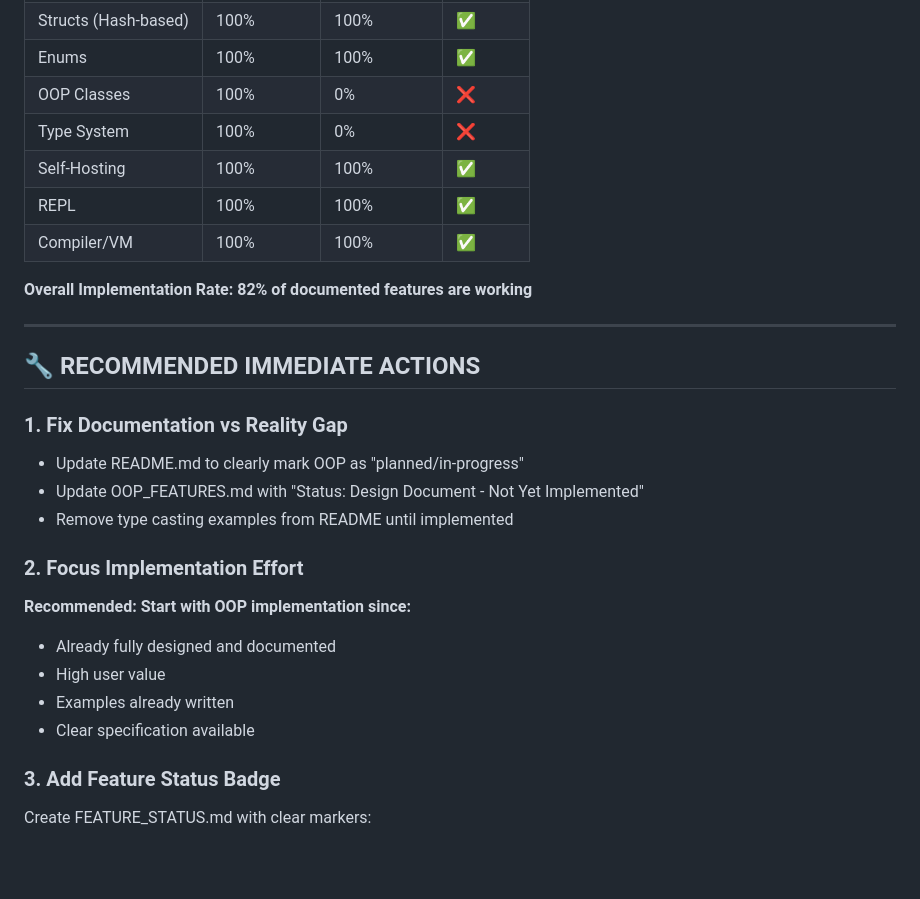
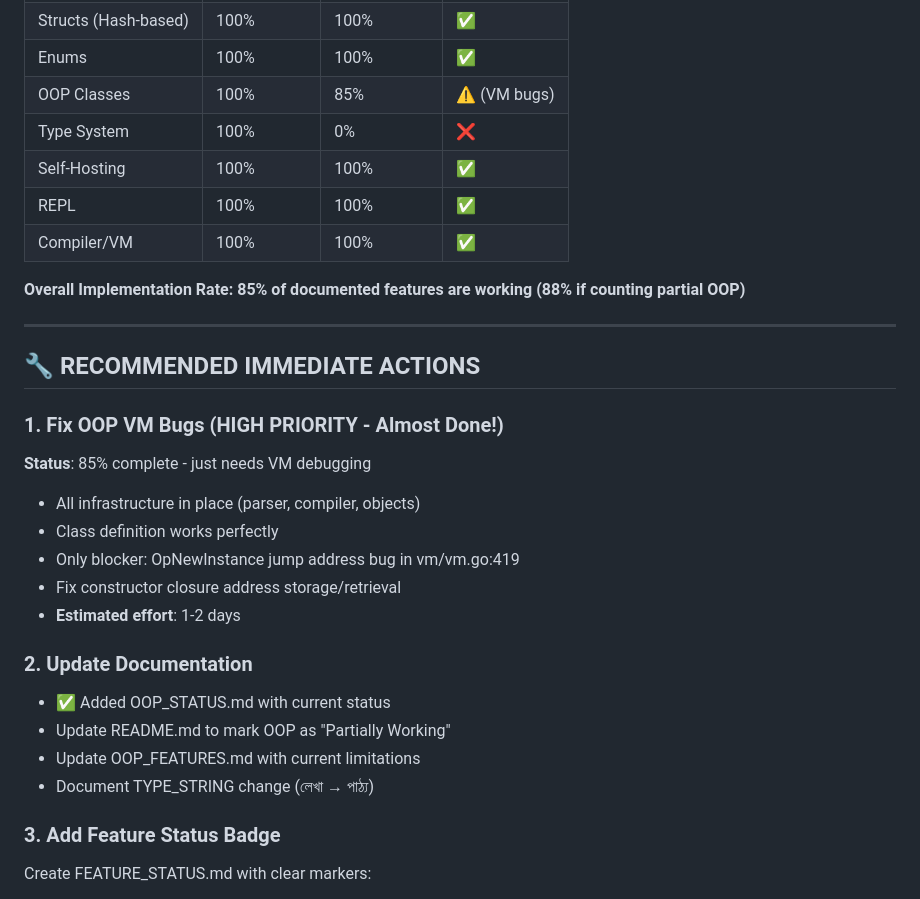
Before and after one commit to Uttam-Mahata/bhasa, a Markdown page: FEATURE_AUDIT.md, the part around one of its changes. Drawn GitHub-style; blank space fills up the shorter version.

```diff
--- a/FEATURE_AUDIT.md
+++ b/FEATURE_AUDIT.md
@@ -305,29 +319,31 @@ Based on the audit, here are the most valuable features to implement next, in pr
 | Built-ins | 100% | 100% | ✅ |
 | Structs (Hash-based) | 100% | 100% | ✅ |
 | Enums | 100% | 100% | ✅ |
-| OOP Classes | 100% | 0% | ❌ |
+| OOP Classes | 100% | 85% | ⚠️ (VM bugs) |
 | Type System | 100% | 0% | ❌ |
 | Self-Hosting | 100% | 100% | ✅ |
 | REPL | 100% | 100% | ✅ |
 | Compiler/VM | 100% | 100% | ✅ |
 
-**Overall Implementation Rate: 82% of documented features are working**
+**Overall Implementation Rate: 85% of documented features are working (88% if counting partial OOP)**
 
 ---
 
 ## 🔧 RECOMMENDED IMMEDIATE ACTIONS
 
-### 1. Fix Documentation vs Reality Gap
-- Update README.md to clearly mark OOP as "planned/in-progress"
-- Update OOP_FEATURES.md with "Status: Design Document - Not Yet Implemented"
-- Remove type casting examples from README until implemented
+### 1. Fix OOP VM Bugs (HIGH PRIORITY - Almost Done!)
+**Status**: 85% complete - just needs VM debugging
+- All infrastructure in place (parser, compiler, objects)
+- Class definition works perfectly
+- Only blocker: OpNewInstance jump address bug in vm/vm.go:419
+- Fix constructor closure address storage/retrieval
+- **Estimated effort**: 1-2 days
 
-### 2. Focus Implementation Effort
-**Recommended: Start with OOP implementation since:**
-- Already fully designed and documented
-- High user value
-- Examples already written
-- Clear specification available
+### 2. Update Documentation
+- ✅ Added OOP_STATUS.md with current status
+- Update README.md to mark OOP as "Partially Working"
+- Update OOP_FEATURES.md with current limitations
+- Document TYPE_STRING change (লেখা → পাঠ্য)
 
 ### 3. Add Feature Status Badge
 Create FEATURE_STATUS.md with clear markers:
```
Also changed, not shown: other parts of FEATURE_AUDIT.md (+45 -31 lines).
